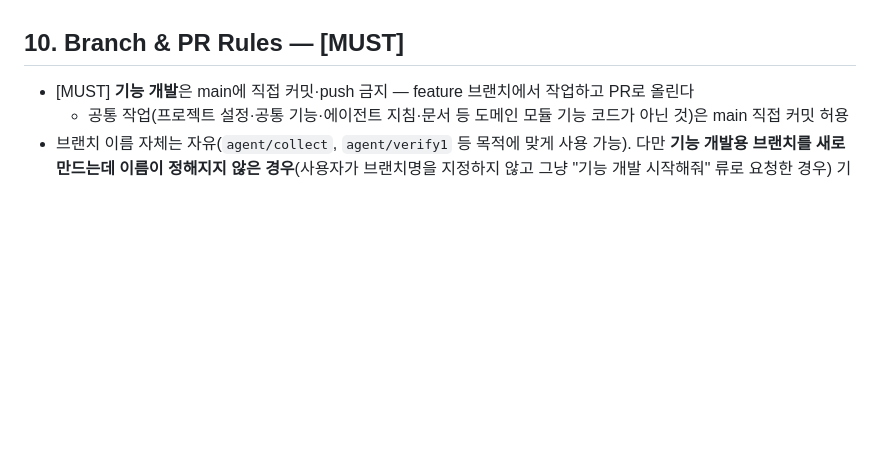
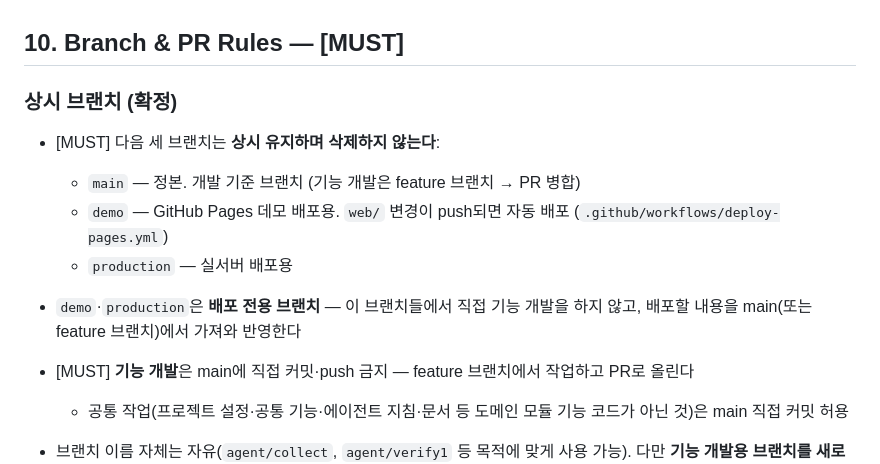
Before and after one commit to team-T6/ledger-flow, a Markdown page: AGENTS.md, the part around the change. Drawn GitHub-style; blank space fills up the shorter version.

Commit message:
docs: 상시 브랜치 운용 규칙 추가

```diff
--- a/AGENTS.md
+++ b/AGENTS.md
@@ -55,6 +55,14 @@
 
 ## 10. Branch & PR Rules — [MUST]
 
+### 상시 브랜치 (확정)
+
+- [MUST] 다음 세 브랜치는 **상시 유지하며 삭제하지 않는다**:
+  - `main` — 정본. 개발 기준 브랜치 (기능 개발은 feature 브랜치 → PR 병합)
+  - `demo` — GitHub Pages 데모 배포용. `web/` 변경이 push되면 자동 배포 (`.github/workflows/deploy-pages.yml`)
+  - `production` — 실서버 배포용
+- `demo`·`production`은 **배포 전용 브랜치** — 이 브랜치들에서 직접 기능 개발을 하지 않고, 배포할 내용을 main(또는 feature 브랜치)에서 가져와 반영한다
+
 - [MUST] **기능 개발**은 main에 직접 커밋·push 금지 — feature 브랜치에서 작업하고 PR로 올린다
   - 공통 작업(프로젝트 설정·공통 기능·에이전트 지침·문서 등 도메인 모듈 기능 코드가 아닌 것)은 main 직접 커밋 허용
 - 브랜치 이름 자체는 자유(`agent/collect`, `agent/verify1` 등 목적에 맞게 사용 가능). 다만 **기능 개발용 브랜치를 새로 만드는데 이름이 정해지지 않은 경우**(사용자가 브랜치명을 지정하지 않고 그냥 "기능 개발 시작해줘" 류로 요청한 경우) 기본값은 `feature/{git user.name}`을 쓴다
```
